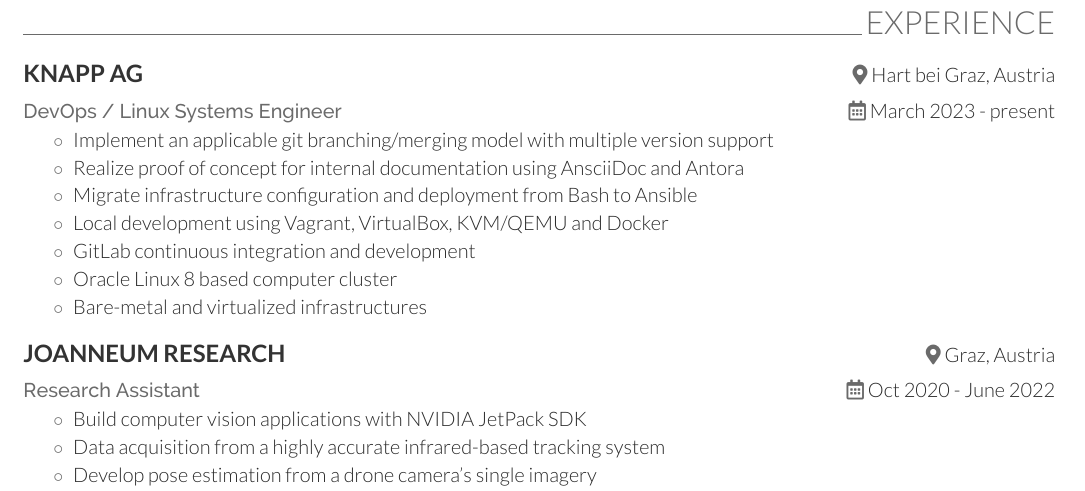
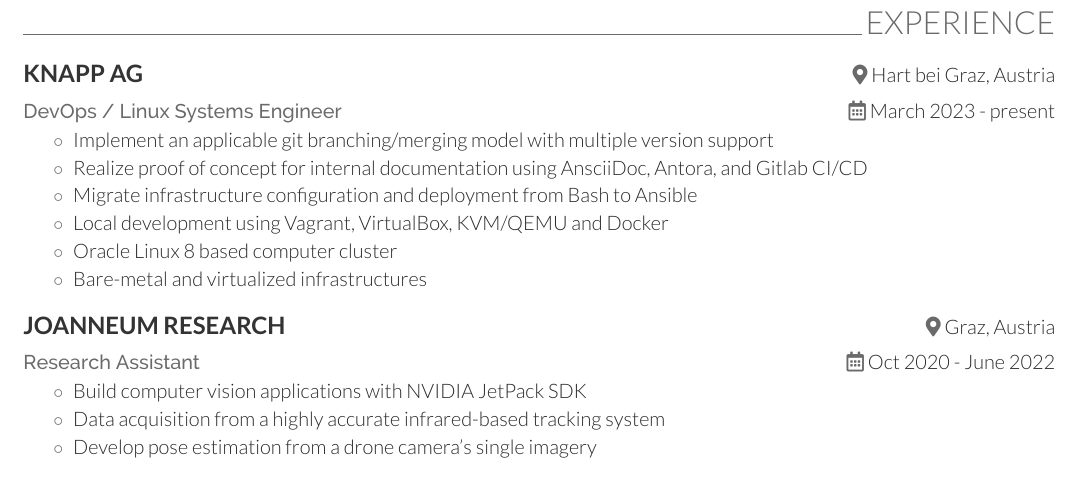
Before and after one commit to theuema/Resume-CV, a LaTeX CV (resume.tex, which reads experiences/KNAPP_2023-x.tex): part of page 2 of 3, cut so that both start at the same text. Compiled offline with XeLaTeX.

Commit message:
Adapt KNAPP experience

```diff
--- a/experiences/KNAPP_2023-x.tex
+++ b/experiences/KNAPP_2023-x.tex
@@ -3,10 +3,9 @@
 % DevOps / Linux Systems Engineer | Mar 2023 – x
 \begin{tightemize}
     \item Implement an applicable git branching/merging model with multiple version support
-    \item Realize proof of concept for internal documentation using AnsciiDoc and Antora
+    \item Realize proof of concept for internal documentation using AnsciiDoc, Antora, and Gitlab CI/CD
     \item Migrate infrastructure configuration and deployment from Bash to Ansible
     \item Local development using Vagrant, VirtualBox, KVM/QEMU and Docker
-    \item GitLab continuous integration and development
     \item Oracle Linux 8 based computer cluster
     \item Bare-metal and virtualized infrastructures
 \end{tightemize}
```
Also changed, not shown: 3 other files.
